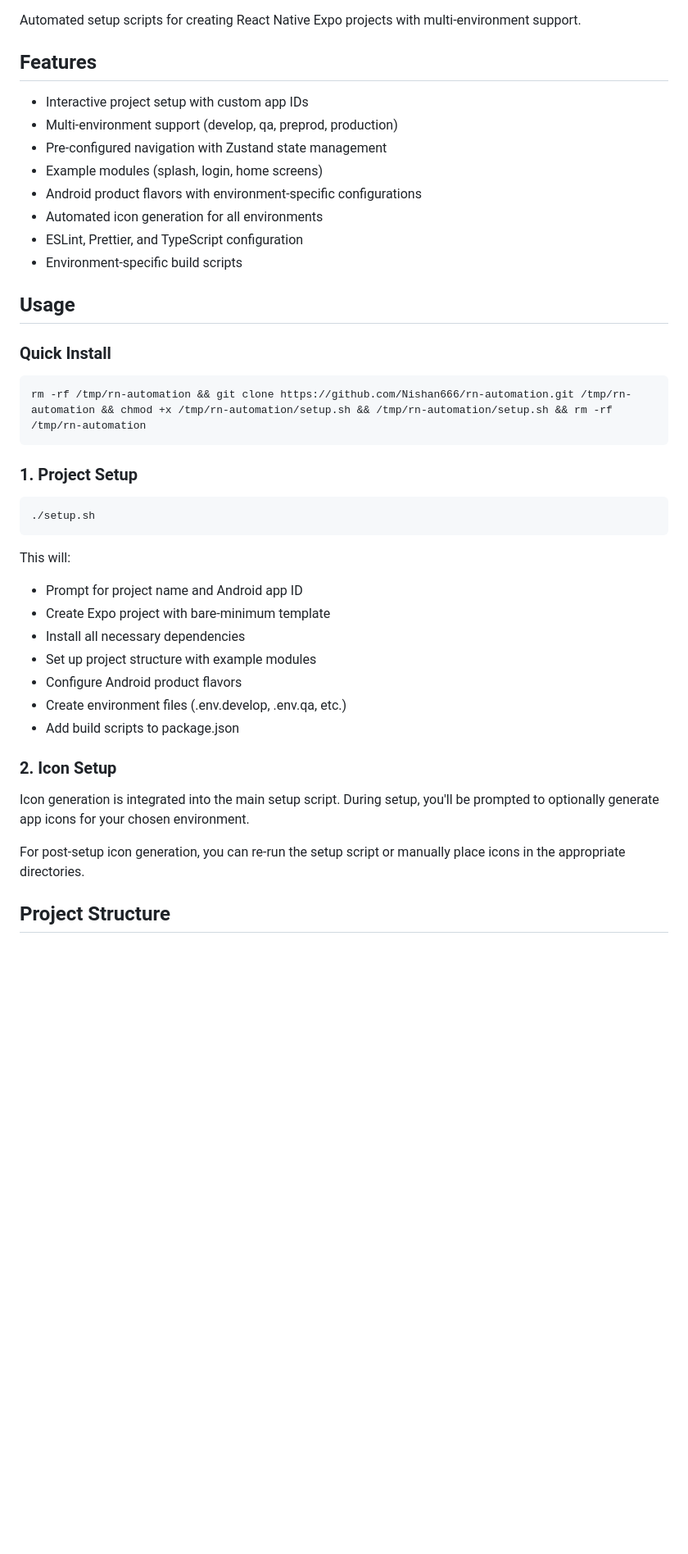
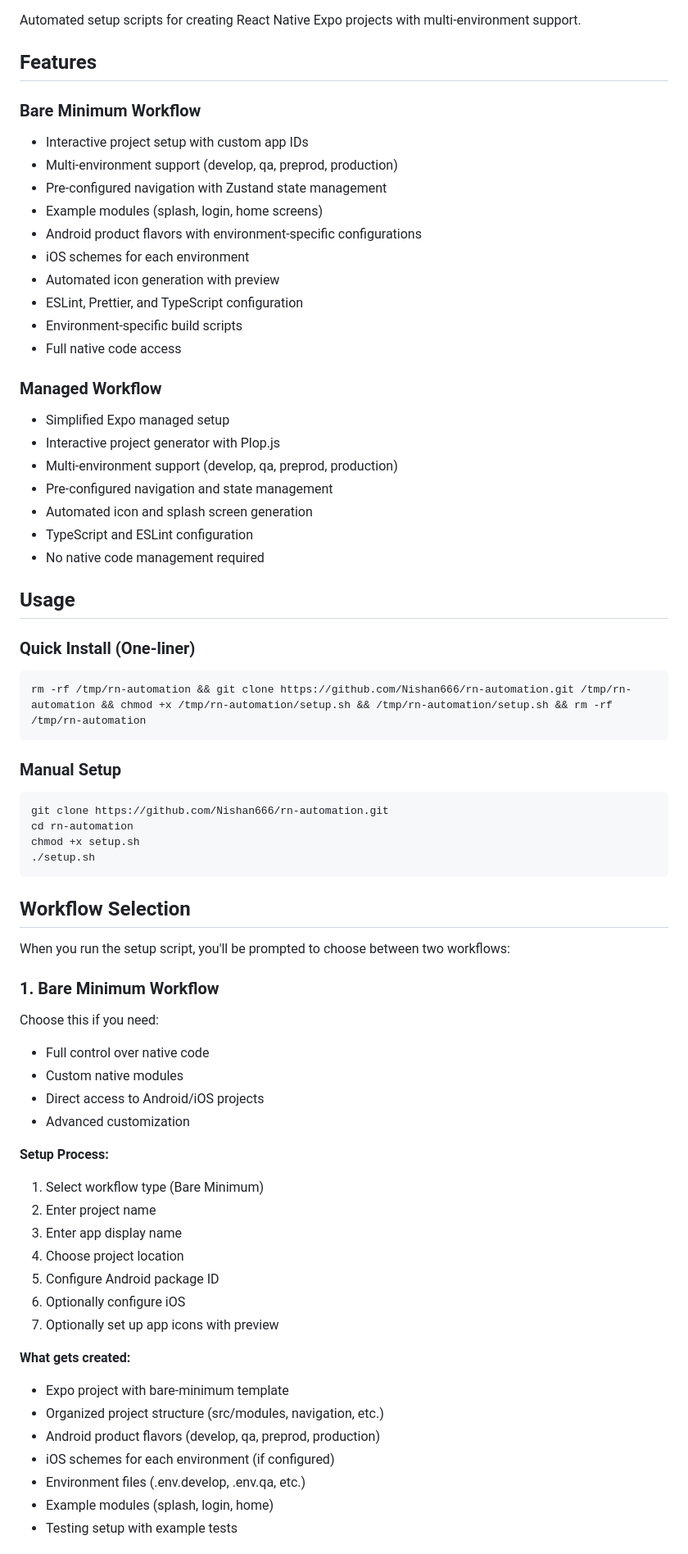
Before and after one commit to Nishan666/rn-automation, a Markdown page: README.md, the part around one of its changes. Shown at 82% size. GitHub-like rendering; blank space fills up the shorter version.

Commit message:
feat: Enhance README with detailed workflow descriptions and icon preview feature

````diff
--- a/README.md
+++ b/README.md
@@ -4,42 +4,71 @@ Automated setup scripts for creating React Native Expo projects with multi-envir
 
 ## Features
 
+### Bare Minimum Workflow
 - Interactive project setup with custom app IDs
 - Multi-environment support (develop, qa, preprod, production)
 - Pre-configured navigation with Zustand state management
 - Example modules (splash, login, home screens)
 - Android product flavors with environment-specific configurations
-- Automated icon generation for all environments
+- iOS schemes for each environment
+- Automated icon generation with preview
 - ESLint, Prettier, and TypeScript configuration
 - Environment-specific build scripts
+- Full native code access
+
+### Managed Workflow
+- Simplified Expo managed setup
+- Interactive project generator with Plop.js
+- Multi-environment support (develop, qa, preprod, production)
+- Pre-configured navigation and state management
+- Automated icon and splash screen generation
+- TypeScript and ESLint configuration
+- No native code management required
 
 ## Usage
 
-### Quick Install
+### Quick Install (One-liner)
 
 ```bash
 rm -rf /tmp/rn-automation && git clone https://github.com/Nishan666/rn-automation.git /tmp/rn-automation && chmod +x /tmp/rn-automation/setup.sh && /tmp/rn-automation/setup.sh && rm -rf /tmp/rn-automation
 ```
 
-### 1. Project Setup
+### Manual Setup
 
 ```bash
+git clone https://github.com/Nishan666/rn-automation.git
+cd rn-automation
+chmod +x setup.sh
 ./setup.sh
 ```
 
-This will:
-- Prompt for project name and Android app ID
-- Create Expo project with bare-minimum template
-- Install all necessary dependencies
-- Set up project structure with example modules
-- Configure Android product flavors
-- Create environment files (.env.develop, .env.qa, etc.)
-- Add build scripts to package.json
+## Workflow Selection
 
-### 2. Icon Setup
+When you run the setup script, you'll be prompted to choose between two workflows:
 
-Icon generation is integrated into the main setup script. During setup, you'll be prompted to optionally generate app icons for your chosen environment.
+### 1. Bare Minimum Workflow
 
-For post-setup icon generation, you can re-run the setup script or manually place icons in the appropriate directories.
+Choose this if you need:
+- Full control over native code
+- Custom native modules
+- Direct access to Android/iOS projects
+- Advanced customization
 
-## Project Structure
+**Setup Process:**
+1. Select workflow type (Bare Minimum)
+2. Enter project name
+3. Enter app display name
+4. Choose project location
+5. Configure Android package ID
+6. Optionally configure iOS
+7. Optionally set up app icons with preview
+
+**What gets created:**
+- Expo project with bare-minimum template
+- Organized project structure (src/modules, navigation, etc.)
+- Android product flavors (develop, qa, preprod, production)
+- iOS schemes for each environment (if configured)
+- Environment files (.env.develop, .env.qa, etc.)
+- Example modules (splash, login, home)
+- Testing setup with example tests
+
````
Also changed, not shown: other parts of README.md (+132 -12 lines).
